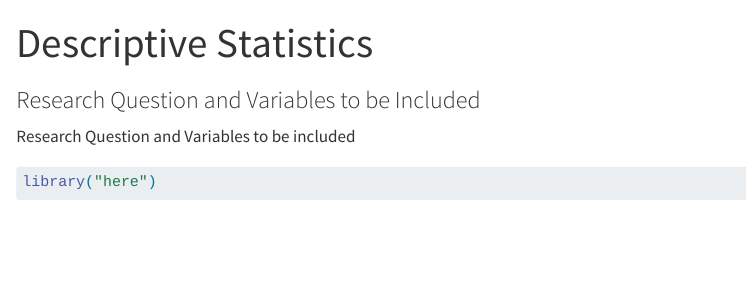
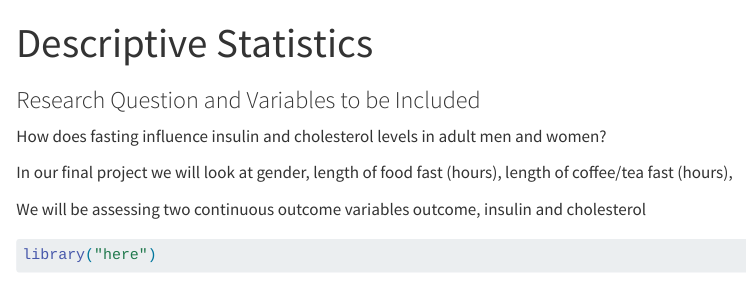
Before and after one commit to nicolelusk/Biostat-methods-project-, a Quarto document (FinalProject_Descriptives.qmd): the page in a window 1100 px wide, from its top. Rendered offline with R 4.5, knitr and Pandoc in place of Quarto, with nearby package versions; some code elsewhere in the file could not run offline.

Commit message:
Update FinalProject_Descriptives.qmd

````diff
--- a/FinalProject_Descriptives.qmd
+++ b/FinalProject_Descriptives.qmd
@@ -5,7 +5,11 @@ format: html
 
 ### Research Question and Variables to be Included
 
-Research Question and Variables to be included
+How does fasting influence insulin and cholesterol levels in adult men and women?
+
+In our final project we will look at gender, length of food fast (hours), length of coffee/tea fast (hours),
+
+We will be assessing two continuous outcome variables outcome, insulin and cholesterol
 
 ```{r}
 library("here")
````
